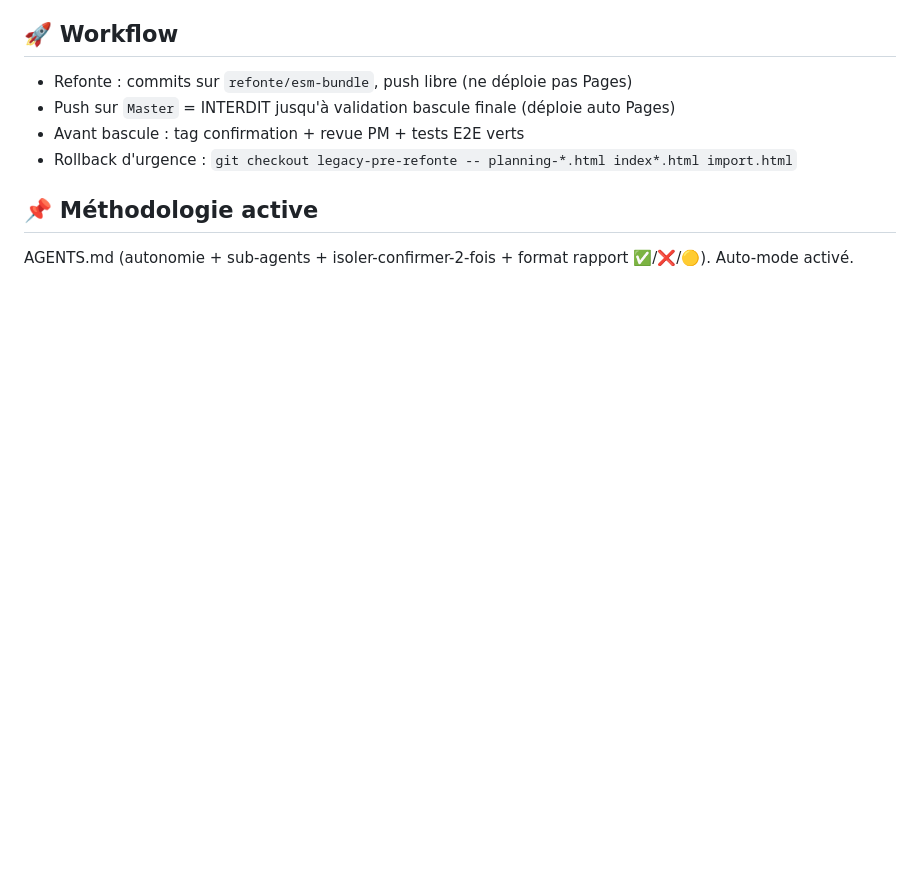
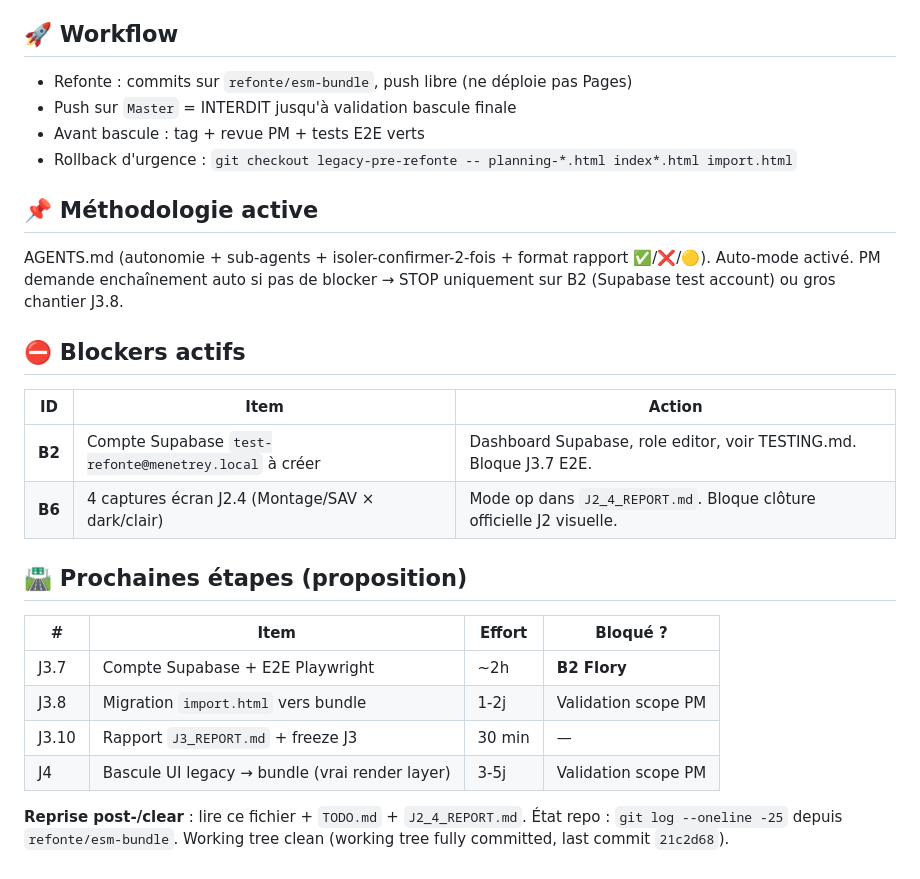
Before and after one commit to Florychav/PlanningChantiers, a Markdown page: CLAUDE.md, the part around one of its changes. GitHub-like rendering; blank space fills up the shorter version.

```diff
--- a/CLAUDE.md
+++ b/CLAUDE.md
@@ -98,9 +128,27 @@ Dupliquées dans 3 fichiers legacy (montage + SAV + import.html). À factoriser
 
 ## 🚀 Workflow
 - Refonte : commits sur `refonte/esm-bundle`, push libre (ne déploie pas Pages)
-- Push sur `Master` = INTERDIT jusqu'à validation bascule finale (déploie auto Pages)
-- Avant bascule : tag confirmation + revue PM + tests E2E verts
+- Push sur `Master` = INTERDIT jusqu'à validation bascule finale
+- Avant bascule : tag + revue PM + tests E2E verts
 - Rollback d'urgence : `git checkout legacy-pre-refonte -- planning-*.html index*.html import.html`
 
 ## 📌 Méthodologie active
-AGENTS.md (autonomie + sub-agents + isoler-confirmer-2-fois + format rapport ✅/❌/🟡). Auto-mode activé.
+AGENTS.md (autonomie + sub-agents + isoler-confirmer-2-fois + format rapport ✅/❌/🟡). Auto-mode activé. PM demande enchaînement auto si pas de blocker → STOP uniquement sur B2 (Supabase test account) ou gros chantier J3.8.
+
+## ⛔ Blockers actifs
+
+| ID | Item | Action |
+|---|---|---|
+| **B2** | Compte Supabase `test-refonte@menetrey.local` à créer | Dashboard Supabase, role editor, voir TESTING.md. Bloque J3.7 E2E. |
+| **B6** | 4 captures écran J2.4 (Montage/SAV × dark/clair) | Mode op dans `J2_4_REPORT.md`. Bloque clôture officielle J2 visuelle. |
+
+## 🛣️ Prochaines étapes (proposition)
+
+| # | Item | Effort | Bloqué ? |
+|---|---|---|---|
+| J3.7 | Compte Supabase + E2E Playwright | ~2h | **B2 Flory** |
+| J3.8 | Migration `import.html` vers bundle | 1-2j | Validation scope PM |
+| J3.10 | Rapport `J3_REPORT.md` + freeze J3 | 30 min | — |
+| J4 | Bascule UI legacy → bundle (vrai render layer) | 3-5j | Validation scope PM |
+
+**Reprise post-/clear** : lire ce fichier + `TODO.md` + `J2_4_REPORT.md`. État repo : `git log --oneline -25` depuis `refonte/esm-bundle`. Working tree clean (working tree fully committed, last commit `21c2d68`).
```
Also changed, not shown: other parts of CLAUDE.md (+88 -58 lines).
